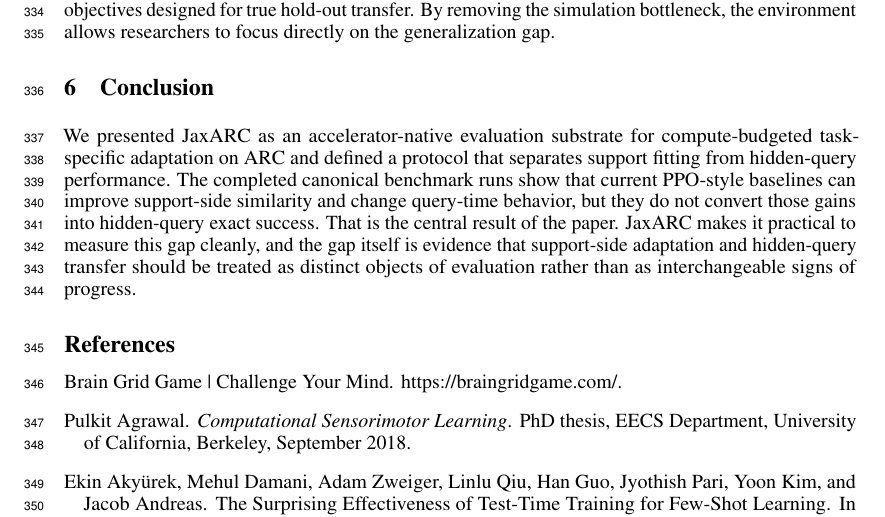
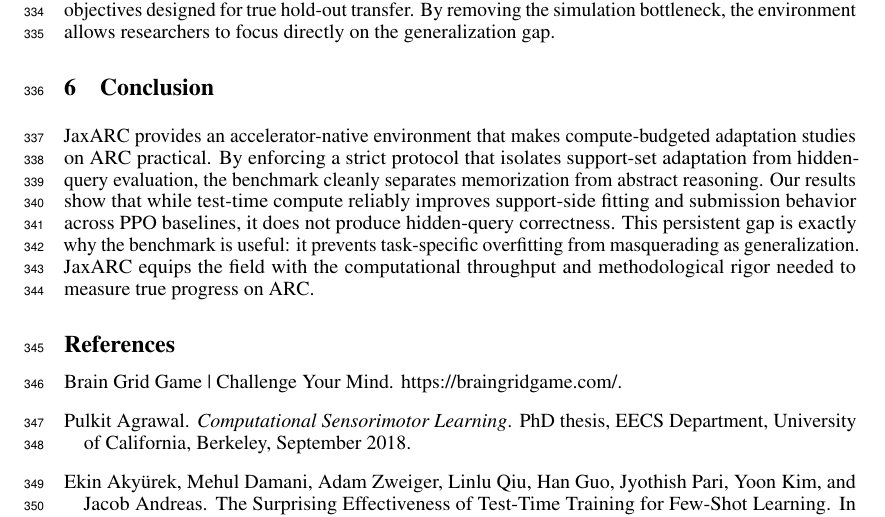
Before and after one commit to aadimator/jaxarc-baselines, a LaTeX paper (paper/neurips-ed/main.tex, which reads paper/neurips-ed/sections/conclusion.tex): part of page 10 of 19, cut so that both start at the same text. Compiled offline with pdfLaTeX.

Commit message:
refactor: enhance clarity in conclusion section
- Improved the articulation of JaxARC's role in compute-budgeted adaptation.
- Clarified the distinction between support fitting and hidden-query performance.
- Emphasized the importance of measuring the gap between adaptation and generalization.

```diff
--- a/paper/neurips-ed/sections/conclusion.tex
+++ b/paper/neurips-ed/sections/conclusion.tex
@@ -7,4 +7,4 @@
 % - Current PPO-style baselines improve the former without achieving the latter.
 % - This is exactly why the benchmark is useful.
 
-We presented JaxARC as an accelerator-native evaluation substrate for compute-budgeted task-specific adaptation on ARC and defined a protocol that separates support fitting from hidden-query performance. The completed canonical benchmark runs show that current PPO-style baselines can improve support-side similarity and change query-time behavior, but they do not convert those gains into hidden-query exact success. That is the central result of the paper. JaxARC makes it practical to measure this gap cleanly, and the gap itself is evidence that support-side adaptation and hidden-query transfer should be treated as distinct objects of evaluation rather than as interchangeable signs of progress.
+JaxARC provides an accelerator-native environment that makes compute-budgeted adaptation studies on ARC practical. By enforcing a strict protocol that isolates support-set adaptation from hidden-query evaluation, the benchmark cleanly separates memorization from abstract reasoning. Our results show that while test-time compute reliably improves support-side fitting and submission behavior across PPO baselines, it does not produce hidden-query correctness. This persistent gap is exactly why the benchmark is useful: it prevents task-specific overfitting from masquerading as generalization. JaxARC equips the field with the computational throughput and methodological rigor needed to measure true progress on ARC.
```
